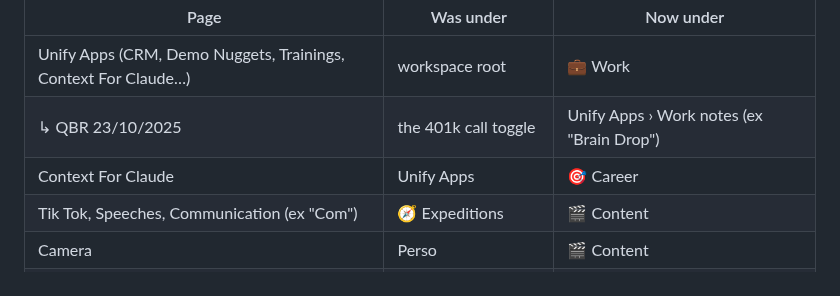
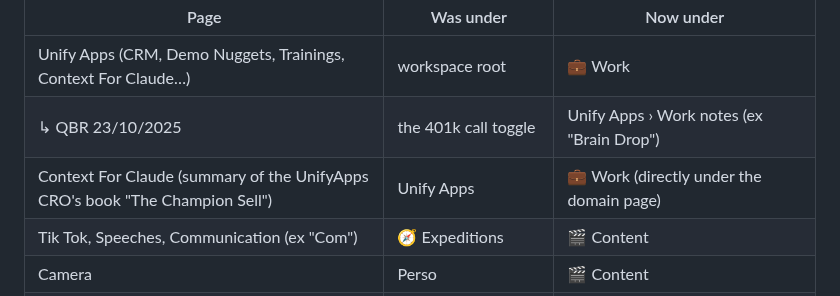
Before and after one commit to ac-ua/Brain, a Markdown page: docs/notion-map.md, the part around the change. GitHub-like rendering.

Commit message:
notion-map: Context For Claude lives under Work
Co-Authored-By: Claude Opus 5.5 <noreply@anthropic.com>
Claude-Session: https://claude.ai/code/session_01HjVi7V5yG9axAWYirKAwp7

```diff
--- a/docs/notion-map.md
+++ b/docs/notion-map.md
@@ -80,7 +80,7 @@ Nothing was deleted; page ids are unchanged, so old links still work.
 |---|---|---|
 | Unify Apps (CRM, Demo Nuggets, Trainings, Context For Claude…) | workspace root | 💼 Work |
 | ↳ QBR 23/10/2025 | the 401k call toggle | Unify Apps › Work notes (ex "Brain Drop") |
-| Context For Claude | Unify Apps | 🎯 Career |
+| Context For Claude (summary of the UnifyApps CRO's book "The Champion Sell") | Unify Apps | 💼 Work (directly under the domain page) |
 | Tik Tok, Speeches, Communication (ex "Com") | 🧭 Expeditions | 🎬 Content |
 | Camera | Perso | 🎬 Content |
 | Training log 2021 (ex "Prep"), Marathon plan, 🏋️ Element Logbook | Expeditions / Perso | 🏃 Sport |
```
